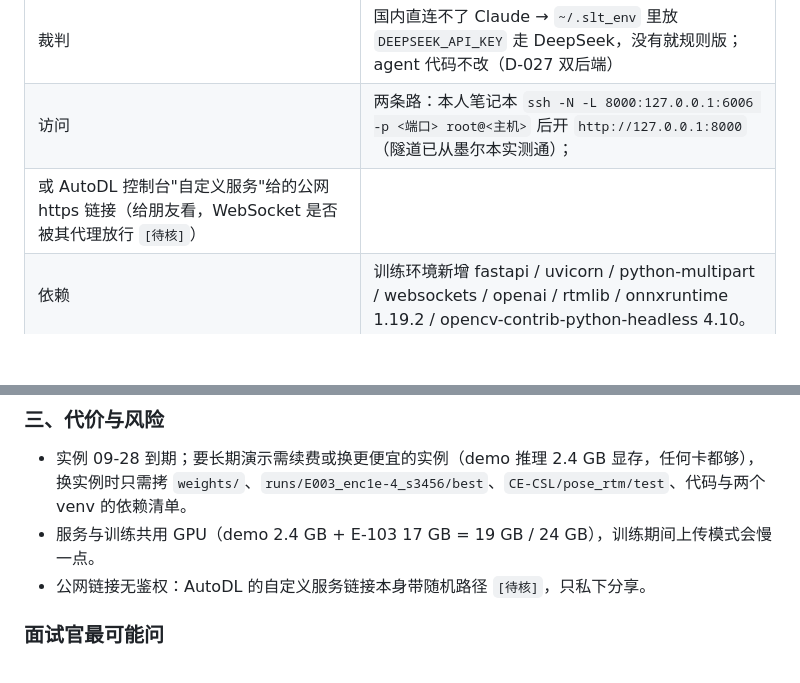
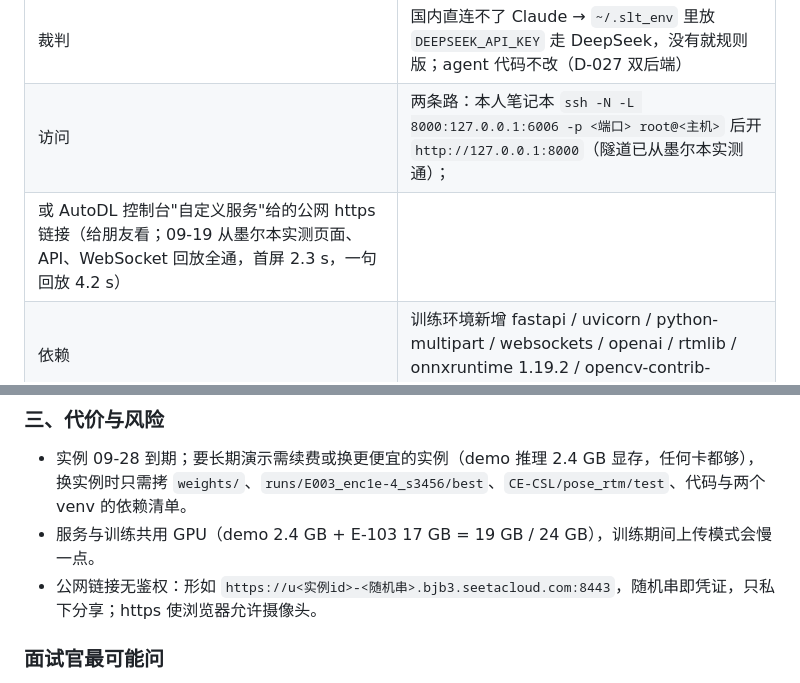
Before and after one commit to XUE-melb/sign-language-translation, a Markdown page: docs/DECISIONS.md, 2 parts joined by grey strips. Drawn GitHub-style; blank space fills up the shorter version.

Commit message:
D-030：AutoDL 公网链接实测（页面/API/WebSocket 全通）
Co-Authored-By: Claude Fable 5.1 <noreply@anthropic.com>

```diff
--- a/docs/DECISIONS.md
+++ b/docs/DECISIONS.md
@@ -2186,7 +2186,7 @@ Auslan 几乎没有句子级公开数据 `[待核]`。选 **How2Sign**：录音
   `scripts/extract_one.py`（`SLT_RTMPOSE_CMD`），GPU 6.9 s/段，端到端 9 s |
 | 裁判 | 国内直连不了 Claude → `~/.slt_env` 里放 `DEEPSEEK_API_KEY` 走 DeepSeek，没有就规则版；agent 代码不改（D-027 双后端） |
 | 访问 | 两条路：本人笔记本 `ssh -N -L 8000:127.0.0.1:6006 -p <端口> root@<主机>` 后开 `http://127.0.0.1:8000`（隧道已从墨尔本实测通）；
-  或 AutoDL 控制台"自定义服务"给的公网 https 链接（给朋友看，WebSocket 是否被其代理放行 `[待核]`） |
+  或 AutoDL 控制台"自定义服务"给的公网 https 链接（给朋友看；09-19 从墨尔本实测页面、API、WebSocket 回放全通，首屏 2.3 s，一句回放 4.2 s） |
 | 依赖 | 训练环境新增 fastapi / uvicorn / python-multipart / websockets / openai / rtmlib / onnxruntime 1.19.2 / opencv-contrib-python-headless 4.10。
   **pip 曾把 numpy 升到 2.5.3 破坏 torch 2.3**，已钉回 1.26.4（CLAUDE.md"遇冲突降级"再一次） |
 
@@ -2195,7 +2195,7 @@ Auslan 几乎没有句子级公开数据 `[待核]`。选 **How2Sign**：录音
 - 实例 09-28 到期；要长期演示需续费或换更便宜的实例（demo 推理 2.4 GB 显存，任何卡都够），换实例时只需拷
   `weights/`、`runs/E003_enc1e-4_s3456/best`、`CE-CSL/pose_rtm/test`、代码与两个 venv 的依赖清单。
 - 服务与训练共用 GPU（demo 2.4 GB + E-103 17 GB = 19 GB / 24 GB），训练期间上传模式会慢一点。
-- 公网链接无鉴权：AutoDL 的自定义服务链接本身带随机路径 `[待核]`，只私下分享。
+- 公网链接无鉴权：形如 `https://u<实例id>-<随机串>.bjb3.seetacloud.com:8443`，随机串即凭证，只私下分享；https 使浏览器允许摄像头。
 
 ### 面试官最可能问
 
```
